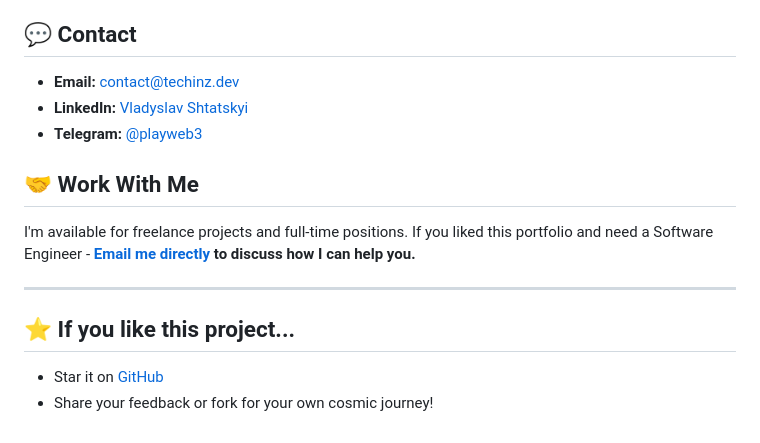
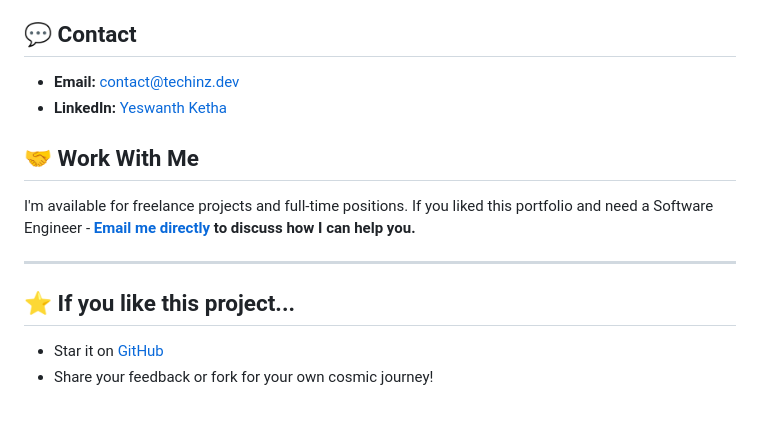
Before and after one commit to MarKusYt786/My_Portfolio, a Markdown page: README.md, the part around one of its changes. GitHub-like rendering.

Commit message:
Revise contact details in README.md
Updated contact information and links in README.md.

```diff
--- a/README.md
+++ b/README.md
@@ -218,9 +218,8 @@ For a complete list of all third-party models, textures, icons, and references u
 
 ## 💬 Contact
 
-- **Email:** [contact@techinz.dev](mailto:contact@techinz.dev)
-- **LinkedIn:** [Vladyslav Shtatskyi](https://www.linkedin.com/in/vladyslav-shtatskyi-8752092a7/)
-- **Telegram:** [@playweb3](https://t.me/playweb3)
+- **Email:** [contact@techinz.dev](mailto:yeswanth.cmk@gmail.com)
+- **LinkedIn:** [Yeswanth Ketha](www.linkedin.com/in/yeswanth-ketha-95b864246)
 
 ## 🤝 Work With Me
 
```
Also changed, not shown: other parts of README.md (+2 -2 lines).
